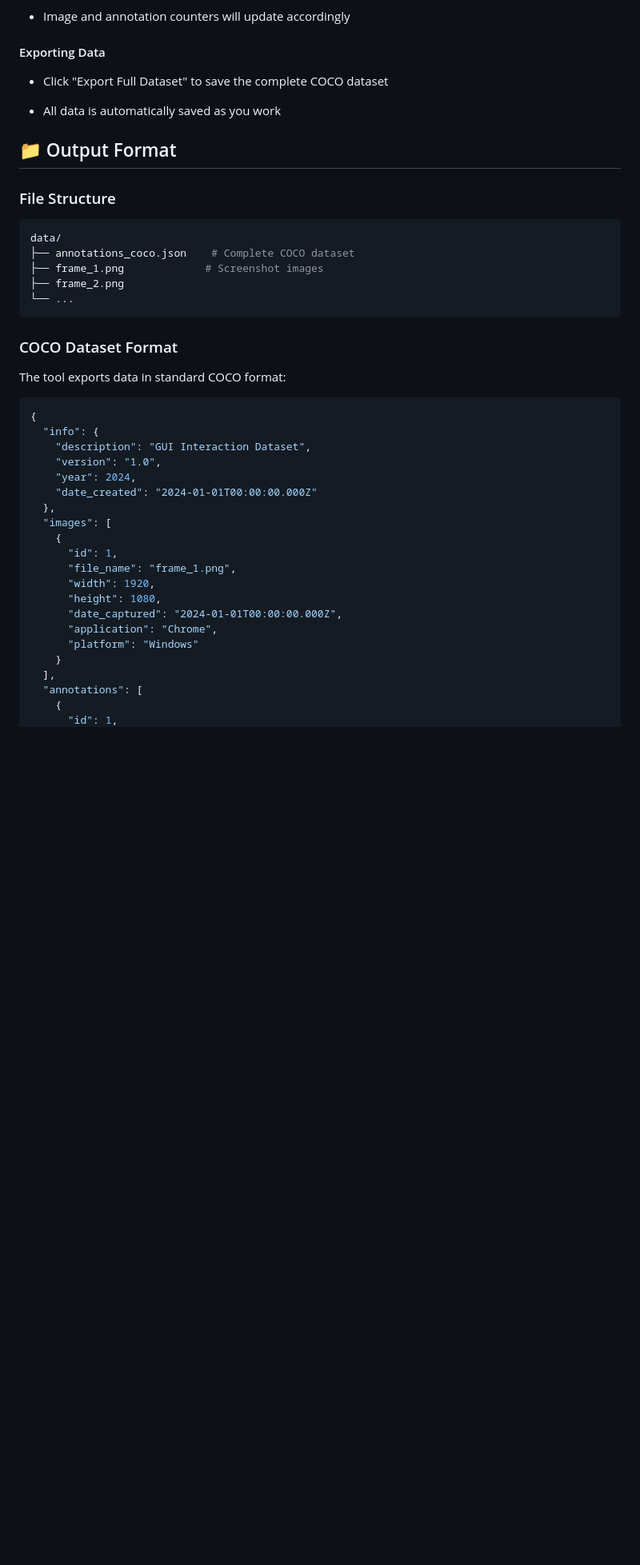
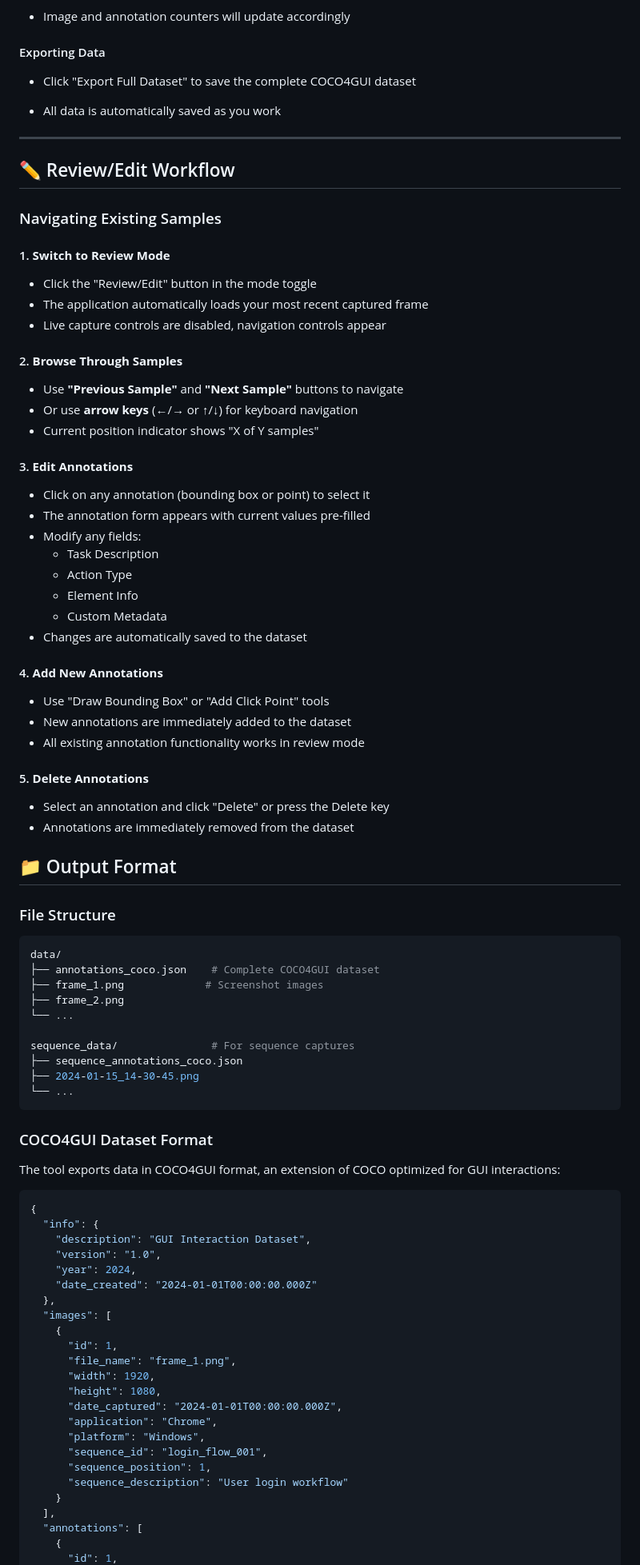
Before and after one commit to harpreetsahota204/gui_dataset_creator, a Markdown page: README.md, the part around one of its changes. Shown at 80% size. GitHub-like rendering; blank space fills up the shorter version.

````diff
--- a/README.md
+++ b/README.md
@@ -171,9 +203,49 @@ A comprehensive tool for collecting and building datasets for GUI agents. This t
 
 #### Exporting Data
 
-- Click "Export Full Dataset" to save the complete COCO dataset
+- Click "Export Full Dataset" to save the complete COCO4GUI dataset
 
 - All data is automatically saved as you work
+
+---
+
+## ✏️ Review/Edit Workflow
+
+### Navigating Existing Samples
+
+#### 1. **Switch to Review Mode**
+
+- Click the "Review/Edit" button in the mode toggle
+- The application automatically loads your most recent captured frame
+- Live capture controls are disabled, navigation controls appear
+
+#### 2. **Browse Through Samples**
+
+- Use **"Previous Sample"** and **"Next Sample"** buttons to navigate
+- Or use **arrow keys** (←/→ or ↑/↓) for keyboard navigation
+- Current position indicator shows "X of Y samples"
+
+#### 3. **Edit Annotations**
+
+- Click on any annotation (bounding box or point) to select it
+- The annotation form appears with current values pre-filled
+- Modify any fields:
+  - Task Description
+  - Action Type
+  - Element Info
+  - Custom Metadata
+- Changes are automatically saved to the dataset
+
+#### 4. **Add New Annotations**
+
+- Use "Draw Bounding Box" or "Add Click Point" tools
+- New annotations are immediately added to the dataset
+- All existing annotation functionality works in review mode
+
+#### 5. **Delete Annotations**
+
+- Select an annotation and click "Delete" or press the Delete key
+- Annotations are immediately removed from the dataset
 
 ## 📁 Output Format
 
@@ -181,15 +253,20 @@ A comprehensive tool for collecting and building datasets for GUI agents. This t
 
 ```shell
 data/
-├── annotations_coco.json    # Complete COCO dataset
+├── annotations_coco.json    # Complete COCO4GUI dataset
 ├── frame_1.png             # Screenshot images
 ├── frame_2.png
 └── ...
+
+sequence_data/               # For sequence captures
+├── sequence_annotations_coco.json
+├── 2024-01-15_14-30-45.png
+└── ...
 ```
 
-### COCO Dataset Format
+### COCO4GUI Dataset Format
 
-The tool exports data in standard COCO format:
+The tool exports data in COCO4GUI format, an extension of COCO optimized for GUI interactions:
 
 ```json
 {
@@ -207,7 +284,10 @@ The tool exports data in standard COCO format:
       "height": 1080,
       "date_captured": "2024-01-01T00:00:00.000Z",
       "application": "Chrome",
-      "platform": "Windows"
+      "platform": "Windows",
+      "sequence_id": "login_flow_001",
+      "sequence_position": 1,
+      "sequence_description": "User login workflow"
     }
   ],
   "annotations": [
````
Also changed, not shown: other parts of README.md (+110 -9 lines).
